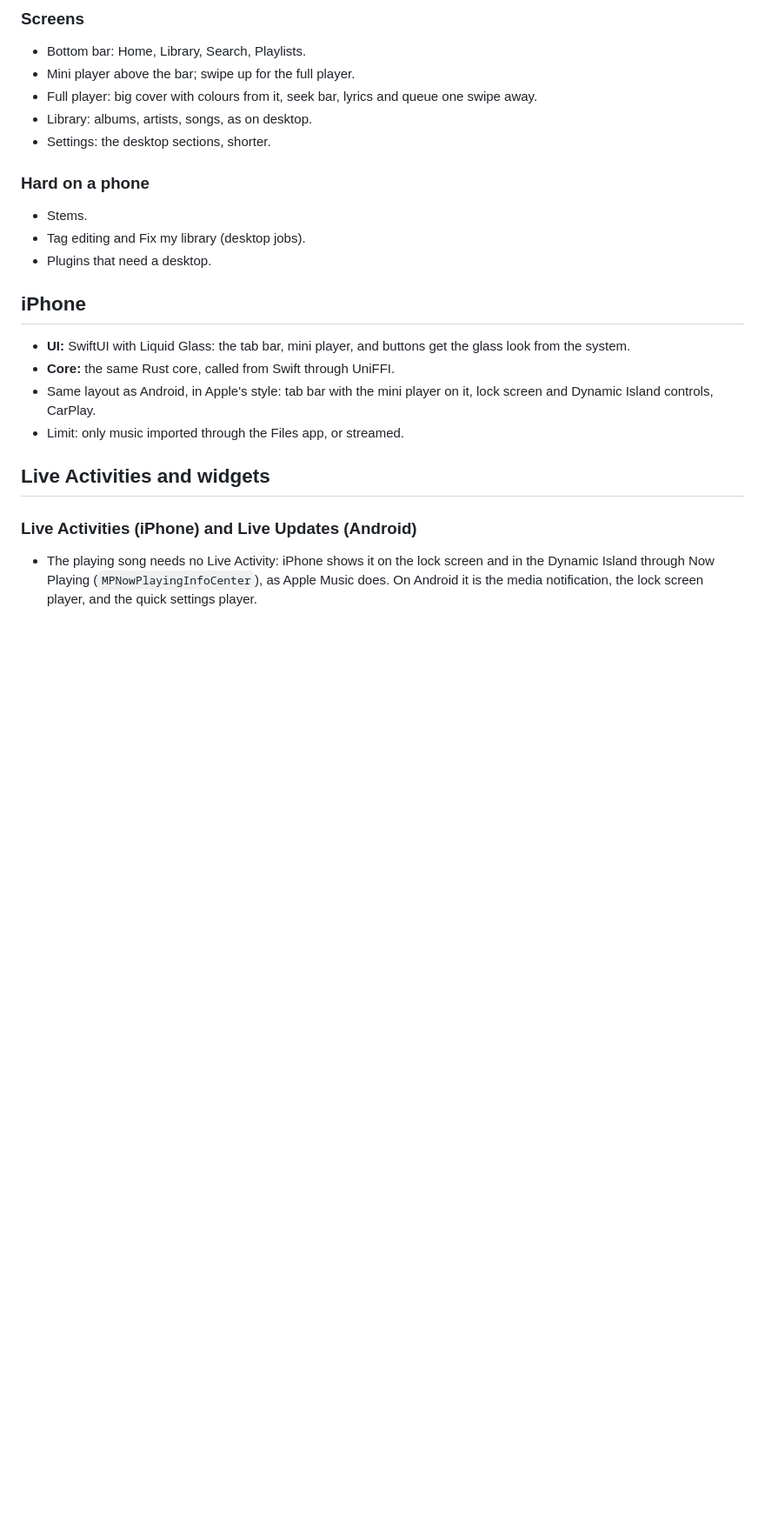
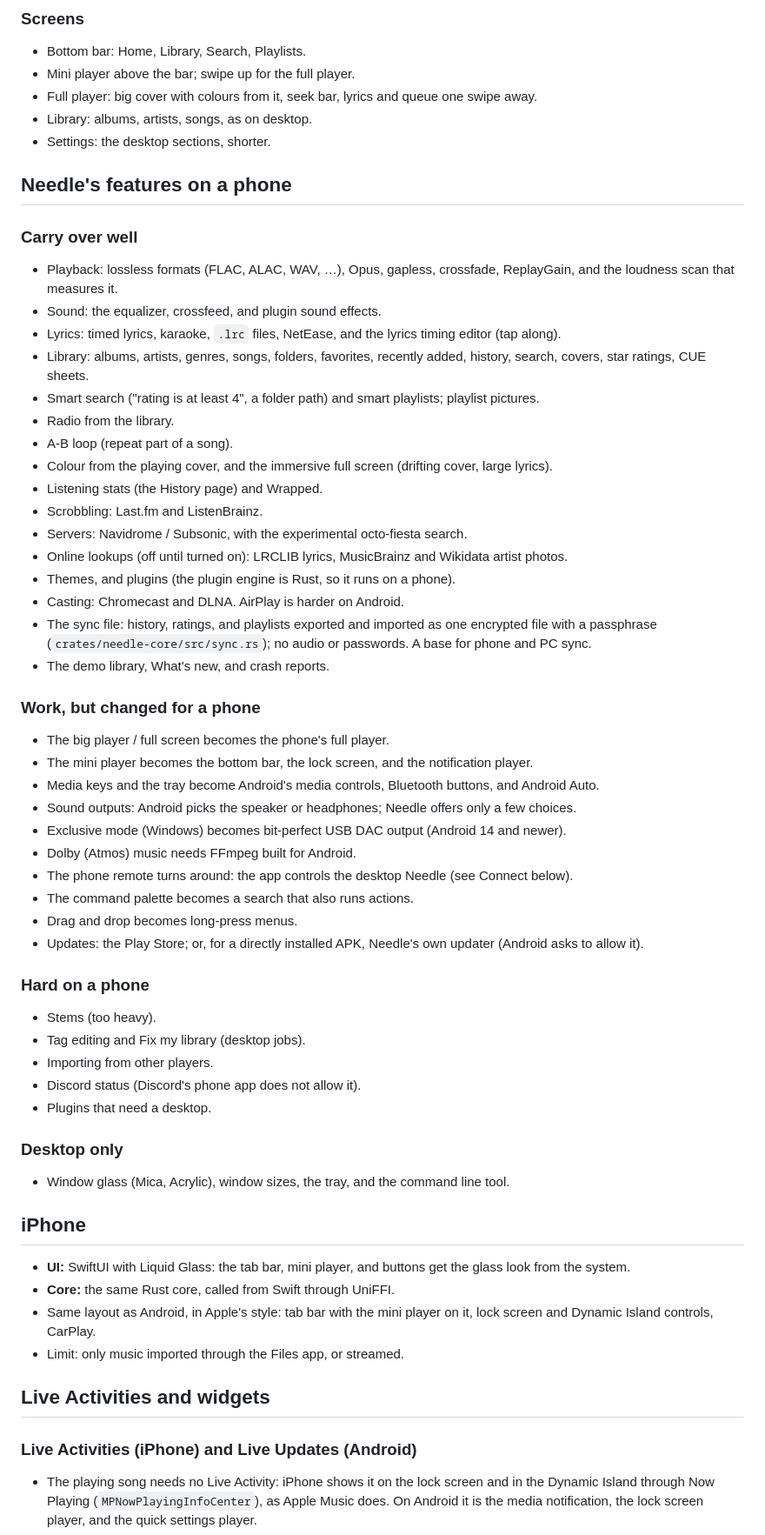
Before and after one commit to nnxdot/needle, a Markdown page: MOBILE.md, the part around the change. Shown at 87% size. Drawn GitHub-style; blank space fills up the shorter version.

Commit message:
MOBILE.md: which of Needle's features carry over to a phone

```diff
--- a/MOBILE.md
+++ b/MOBILE.md
@@ -38,11 +38,56 @@ on Android, **Liquid Glass** (iOS 26) on iPhone.
 - Library: albums, artists, songs, as on desktop.
 - Settings: the desktop sections, shorter.
 
+## Needle's features on a phone
+
+### Carry over well
+
+- Playback: lossless formats (FLAC, ALAC, WAV, …), Opus, gapless, crossfade, ReplayGain, and
+  the loudness scan that measures it.
+- Sound: the equalizer, crossfeed, and plugin sound effects.
+- Lyrics: timed lyrics, karaoke, `.lrc` files, NetEase, and the lyrics timing editor (tap along).
+- Library: albums, artists, genres, songs, folders, favorites, recently added, history, search,
+  covers, star ratings, CUE sheets.
+- Smart search ("rating is at least 4", a folder path) and smart playlists; playlist pictures.
+- Radio from the library.
+- A-B loop (repeat part of a song).
+- Colour from the playing cover, and the immersive full screen (drifting cover, large lyrics).
+- Listening stats (the History page) and Wrapped.
+- Scrobbling: Last.fm and ListenBrainz.
+- Servers: Navidrome / Subsonic, with the experimental octo-fiesta search.
+- Online lookups (off until turned on): LRCLIB lyrics, MusicBrainz and Wikidata artist photos.
+- Themes, and plugins (the plugin engine is Rust, so it runs on a phone).
+- Casting: Chromecast and DLNA. AirPlay is harder on Android.
+- The sync file: history, ratings, and playlists exported and imported as one encrypted file with
+  a passphrase (`crates/needle-core/src/sync.rs`); no audio or passwords. A base for phone and PC
+  sync.
+- The demo library, What's new, and crash reports.
+
+### Work, but changed for a phone
+
+- The big player / full screen becomes the phone's full player.
+- The mini player becomes the bottom bar, the lock screen, and the notification player.
+- Media keys and the tray become Android's media controls, Bluetooth buttons, and Android Auto.
+- Sound outputs: Android picks the speaker or headphones; Needle offers only a few choices.
+- Exclusive mode (Windows) becomes bit-perfect USB DAC output (Android 14 and newer).
+- Dolby (Atmos) music needs FFmpeg built for Android.
+- The phone remote turns around: the app controls the desktop Needle (see Connect below).
+- The command palette becomes a search that also runs actions.
+- Drag and drop becomes long-press menus.
+- Updates: the Play Store; or, for a directly installed APK, Needle's own updater (Android asks
+  to allow it).
+
 ### Hard on a phone
 
-- Stems.
+- Stems (too heavy).
 - Tag editing and Fix my library (desktop jobs).
+- Importing from other players.
+- Discord status (Discord's phone app does not allow it).
 - Plugins that need a desktop.
+
+### Desktop only
+
+- Window glass (Mica, Acrylic), window sizes, the tray, and the command line tool.
 
 ## iPhone
 
```
